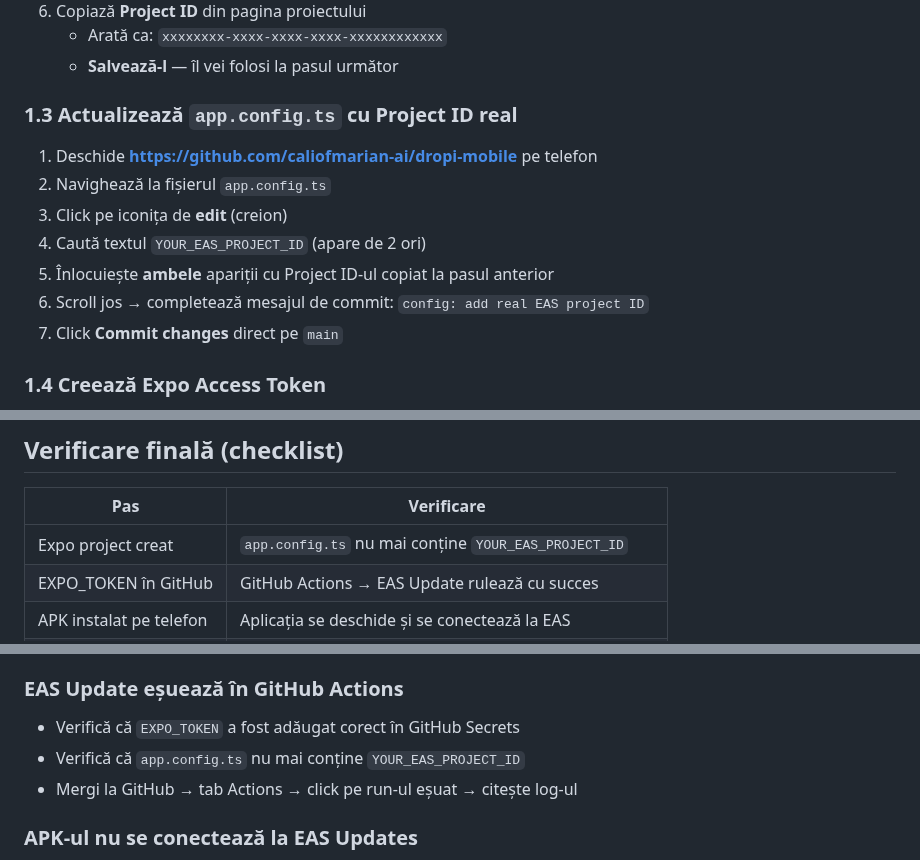
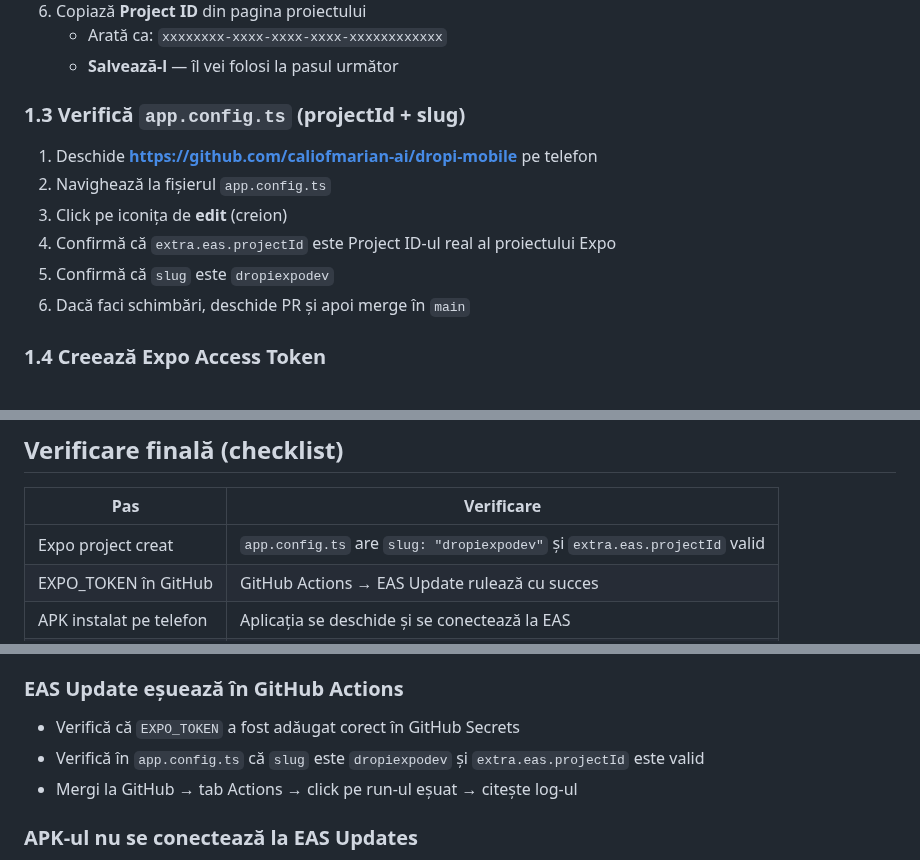
Before and after one commit to caliofmarian-ai/dropi-mobile, a Markdown page: docs/MOBILE_FIRST_SETUP.md, 3 parts joined by grey strips. Rendered like a GitHub page.

```diff
--- a/docs/MOBILE_FIRST_SETUP.md
+++ b/docs/MOBILE_FIRST_SETUP.md
@@ -41,15 +41,14 @@
    - Arată ca: `xxxxxxxx-xxxx-xxxx-xxxx-xxxxxxxxxxxx`
    - **Salvează-l** — îl vei folosi la pasul următor
 
-### 1.3 Actualizează `app.config.ts` cu Project ID real
+### 1.3 Verifică `app.config.ts` (projectId + slug)
 
 1. Deschide **https://github.com/caliofmarian-ai/dropi-mobile** pe telefon
 2. Navighează la fișierul `app.config.ts`
 3. Click pe iconița de **edit** (creion)
-4. Caută textul `YOUR_EAS_PROJECT_ID` (apare de 2 ori)
-5. Înlocuiește **ambele** apariții cu Project ID-ul copiat la pasul anterior
-6. Scroll jos → completează mesajul de commit: `config: add real EAS project ID`
-7. Click **Commit changes** direct pe `main`
+4. Confirmă că `extra.eas.projectId` este Project ID-ul real al proiectului Expo
+5. Confirmă că `slug` este `dropiexpodev`
+6. Dacă faci schimbări, deschide PR și apoi merge în `main`
 
 ### 1.4 Creează Expo Access Token
 
@@ -173,7 +172,7 @@ Tu (pe telefon):
 
 | Pas | Verificare |
 |-----|-----------|
-| Expo project creat | `app.config.ts` nu mai conține `YOUR_EAS_PROJECT_ID` |
+| Expo project creat | `app.config.ts` are `slug: "dropiexpodev"` și `extra.eas.projectId` valid |
 | EXPO_TOKEN în GitHub | GitHub Actions → EAS Update rulează cu succes |
 | APK instalat pe telefon | Aplicația se deschide și se conectează la EAS |
 | Railway activ | `GET /api/health` returnează `{"status":"ok"}` |
@@ -185,7 +184,7 @@ Tu (pe telefon):
 
 ### EAS Update eșuează în GitHub Actions
 - Verifică că `EXPO_TOKEN` a fost adăugat corect în GitHub Secrets
-- Verifică că `app.config.ts` nu mai conține `YOUR_EAS_PROJECT_ID`
+- Verifică în `app.config.ts` că `slug` este `dropiexpodev` și `extra.eas.projectId` este valid
 - Mergi la GitHub → tab Actions → click pe run-ul eșuat → citește log-ul
 
 ### APK-ul nu se conectează la EAS Updates
```
